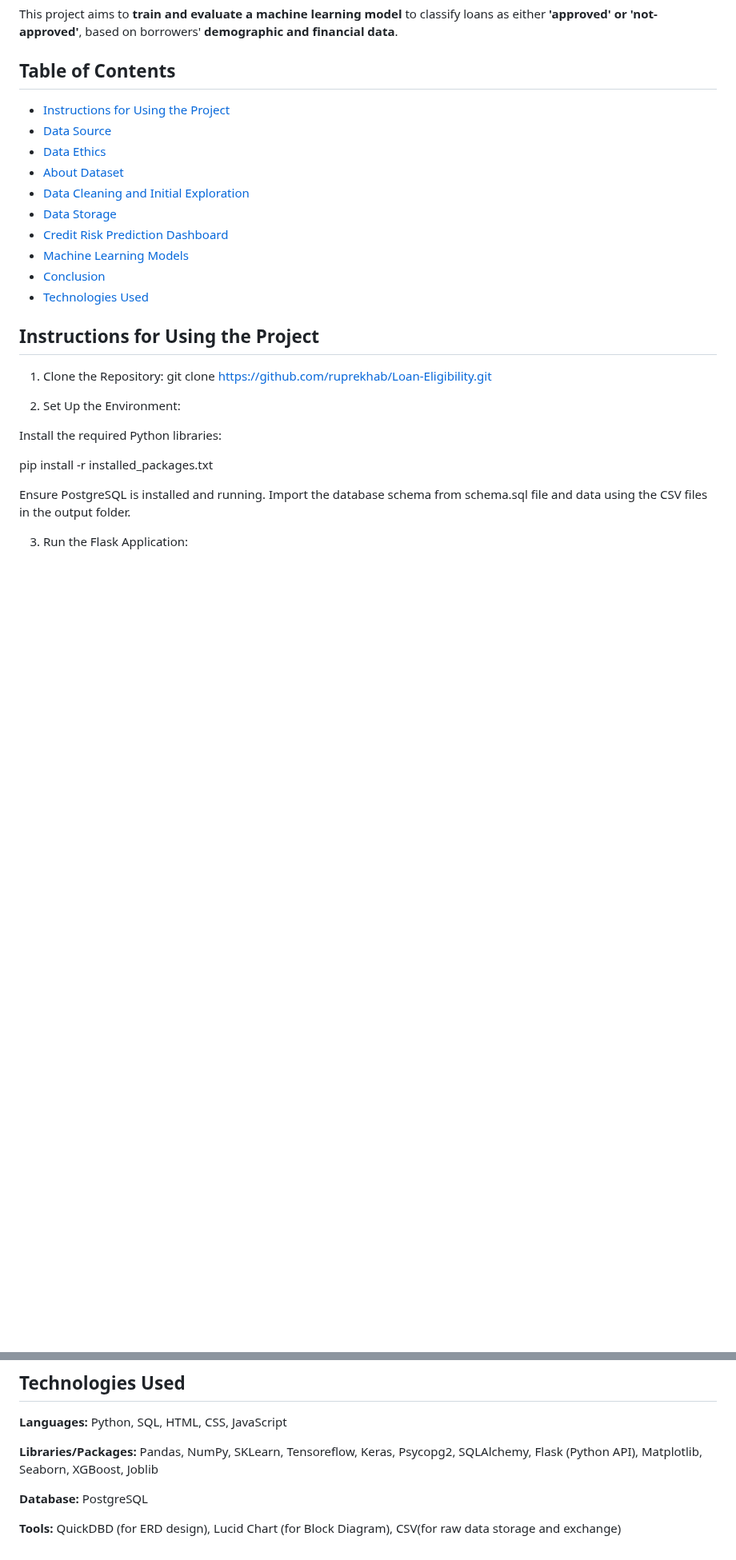
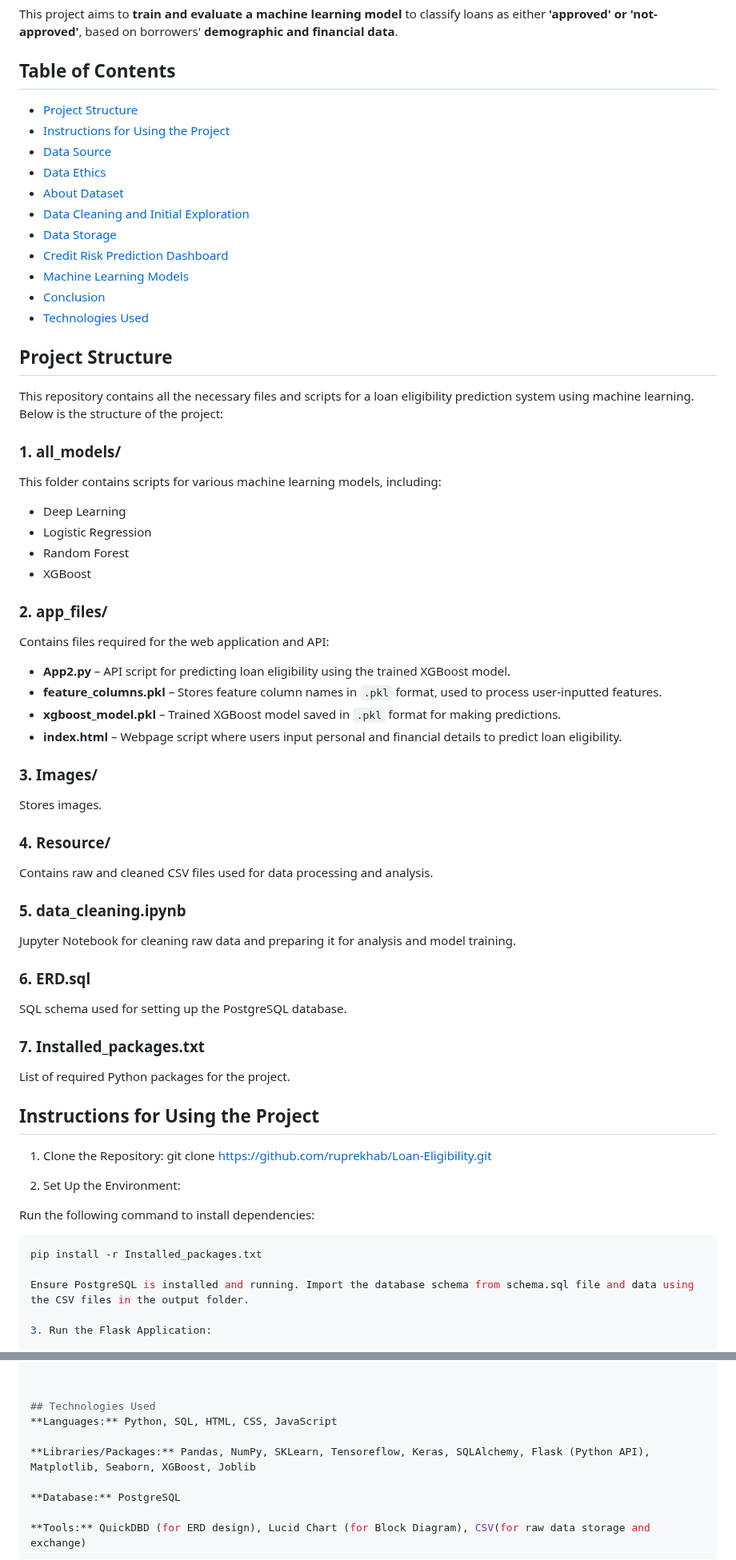
Before and after one commit to ruprekhab/Loan-Eligibility, a Markdown page: README.md, 2 parts joined by grey strips. Shown at 80% size. Rendered like a GitHub page; blank space fills up the shorter version.

````diff
--- a/README.md
+++ b/README.md
@@ -4,6 +4,7 @@
 This project aims to **train and evaluate a machine learning model** to classify loans as either **'approved' or 'not-approved'**, based on borrowers' **demographic and financial data**.
 
 ## Table of Contents
+- [Project Structure](#project-structure)
 - [Instructions for Using the Project](#Instructions-for-Using-the-Project)
 - [Data Source](#Data-Source)
 - [Data Ethics](#Data-Ethics)
@@ -15,14 +16,49 @@ This project aims to **train and evaluate a machine learning model** to classify
 - [Conclusion](#Conclusion)
 - [Technologies Used](#Technologies-Used)
 
+## Project Structure
+
+This repository contains all the necessary files and scripts for a loan eligibility prediction system using machine learning. Below is the structure of the project:
+
+### **1. all_models/**
+This folder contains scripts for various machine learning models, including:
+- Deep Learning
+- Logistic Regression
+- Random Forest
+- XGBoost
+
+### **2. app_files/**
+Contains files required for the web application and API:
+- **App2.py** – API script for predicting loan eligibility using the trained XGBoost model.
+- **feature_columns.pkl** – Stores feature column names in `.pkl` format, used to process user-inputted features.
+- **xgboost_model.pkl** – Trained XGBoost model saved in `.pkl` format for making predictions.
+- **index.html** – Webpage script where users input personal and financial details to predict loan eligibility.
+
+### **3. Images/**
+Stores images.
+
+### **4. Resource/**
+Contains raw and cleaned CSV files used for data processing and analysis.
+
+### **5. data_cleaning.ipynb**
+Jupyter Notebook for cleaning raw data and preparing it for analysis and model training.
+
+### **6. ERD.sql**
+SQL schema used for setting up the PostgreSQL database.
+
+### **7. Installed_packages.txt**
+List of required Python packages for the project.
+
 ## Instructions for Using the Project
 1. Clone the Repository: git clone
 https://github.com/ruprekhab/Loan-Eligibility.git
 
 2. Set Up the Environment:
 
-Install the required Python libraries:
-<p> pip install -r installed_packages.txt
+Run the following command to install dependencies:
+
+```bash
+pip install -r Installed_packages.txt
 
 Ensure PostgreSQL is installed and running. Import the database schema from schema.sql file and data using the CSV files in the output folder.
 
@@ -256,7 +292,7 @@ For the webpage to run properly, the Flask backend must be running on http://127
 ## Technologies Used
 **Languages:** Python, SQL, HTML, CSS, JavaScript
 
-**Libraries/Packages:** Pandas, NumPy, SKLearn, Tensoreflow, Keras, Psycopg2, SQLAlchemy, Flask (Python API), Matplotlib, Seaborn, XGBoost, Joblib
+**Libraries/Packages:** Pandas, NumPy, SKLearn, Tensoreflow, Keras, SQLAlchemy, Flask (Python API), Matplotlib, Seaborn, XGBoost, Joblib
 
 **Database:** PostgreSQL
 
````
